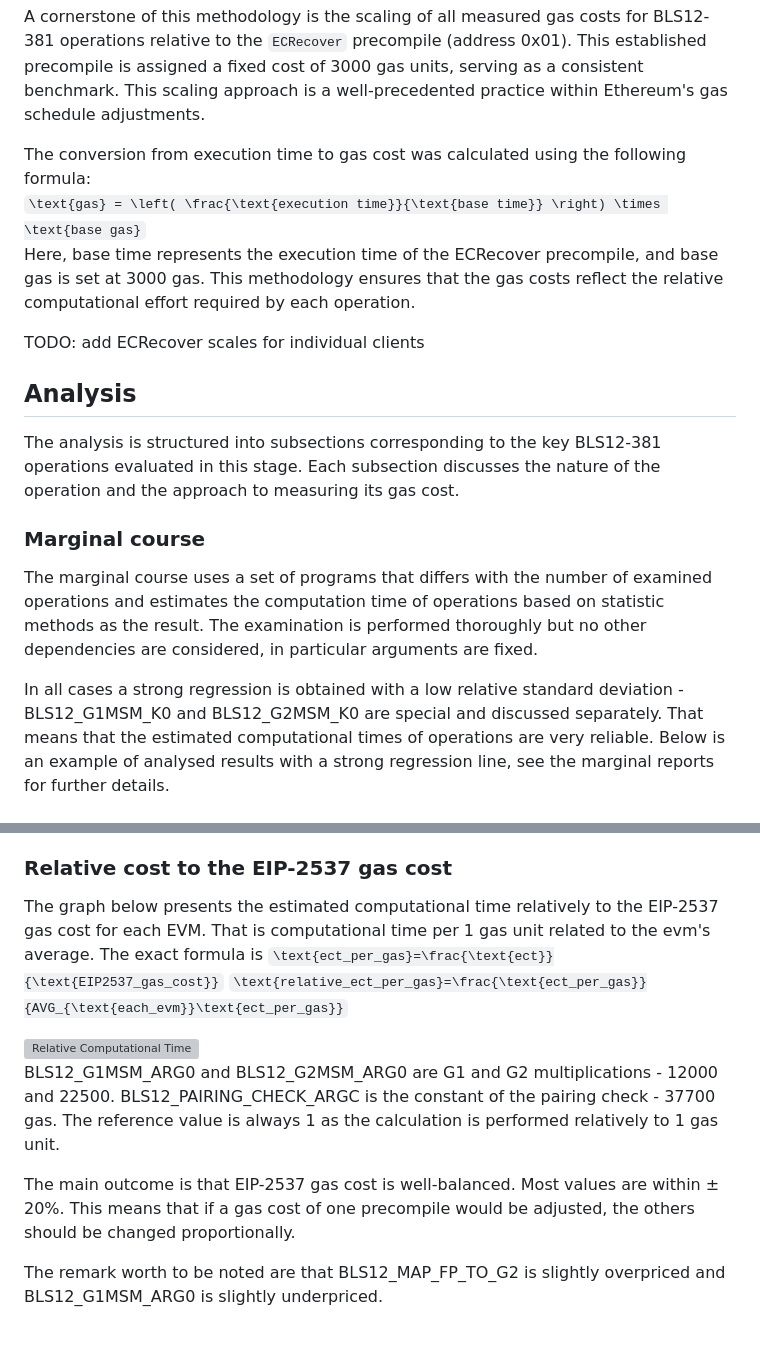
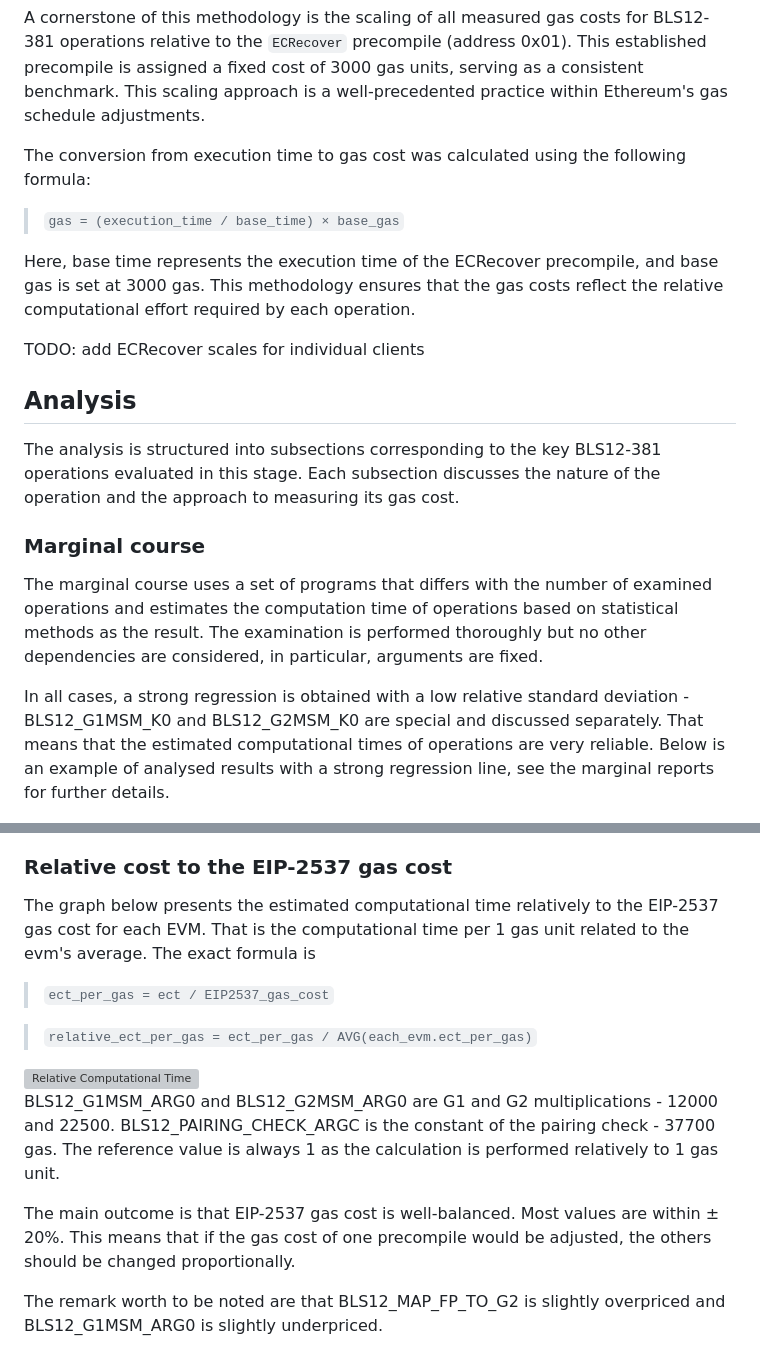
Before and after one commit to imapp-pl/gas-cost-estimator, a Markdown page: docs/report_stage_v_bls.md, 2 parts joined by grey strips. GitHub-like rendering; grey boxes are pictures that could not be loaded.

Commit message:
Cosmetics

```diff
--- a/docs/report_stage_v_bls.md
+++ b/docs/report_stage_v_bls.md
@@ -29,7 +29,9 @@ Additionally, we created test cases that measure how various argument sizes affe
 A cornerstone of this methodology is the scaling of all measured gas costs for BLS12-381 operations relative to the `ECRecover` precompile (address 0x01). This established precompile is assigned a fixed cost of 3000 gas units, serving as a consistent benchmark. This scaling approach is a well-precedented practice within Ethereum's gas schedule adjustments.
 
 The conversion from execution time to gas cost was calculated using the following formula:
-`\text{gas} = \left( \frac{\text{execution time}}{\text{base time}} \right) \times \text{base gas}`
+
+>`gas = (execution_time / base_time) × base_gas`
+
 Here, base time represents the execution time of the ECRecover precompile, and base gas is set at 3000 gas. This methodology ensures that the gas costs reflect the relative computational effort required by each operation.
 
 TODO: add ECRecover scales for individual clients
@@ -40,9 +42,9 @@ The analysis is structured into subsections corresponding to the key BLS12-381 o
 
 ### Marginal course
 
-The marginal course uses a set of programs that differs with the number of examined operations and estimates the computation time of operations based on statistic methods as the result. The examination is performed thoroughly but no other dependencies are considered, in particular arguments are fixed.
+The marginal course uses a set of programs that differs with the number of examined operations and estimates the computation time of operations based on statistical methods as the result. The examination is performed thoroughly but no other dependencies are considered, in particular, arguments are fixed.
 
-In all cases a strong regression is obtained with a low relative standard deviation - BLS12\_G1MSM\_K0 and BLS12\_G2MSM\_K0 are special and discussed separately. That means that the estimated computational times of operations are very reliable. Below is an example of analysed results with a strong regression line, see the marginal reports for further details.
+In all cases, a strong regression is obtained with a low relative standard deviation - BLS12\_G1MSM\_K0 and BLS12\_G2MSM\_K0 are special and discussed separately. That means that the estimated computational times of operations are very reliable. Below is an example of analysed results with a strong regression line, see the marginal reports for further details.
 
 <img src="./report_stage_v_assets/evmone_g2add_marginal.png" width="600" alt="EVMONE G2ADD MARGINAL">
 
@@ -75,16 +77,18 @@ Note that negative values are valid - it means that an operation last less than
 ### Relative cost to the EIP-2537 gas cost
 
 The graph below presents the estimated computational time relatively to the EIP-2537 gas cost for each EVM.
-That is computational time per 1 gas unit related to the evm's average.
+That is the computational time per 1 gas unit related to the evm's average.
 The exact formula is
-`\text{ect_per_gas}=\frac{\text{ect}}{\text{EIP2537_gas_cost}}`
-`\text{relative_ect_per_gas}=\frac{\text{ect_per_gas}}{AVG_{\text{each_evm}}\text{ect_per_gas}}`
+
+>`ect_per_gas = ect / EIP2537_gas_cost`
+
+>`relative_ect_per_gas = ect_per_gas / AVG(each_evm.ect_per_gas)`
 
 <img src="./report_stage_v_assets/relative_ct_bls.png" width="600" alt="Relative Computational Time">
 
 BLS12_G1MSM_ARG0 and BLS12_G2MSM_ARG0 are G1 and G2 multiplications - 12000 and 22500. BLS12_PAIRING_CHECK_ARGC is the constant of the pairing check - 37700 gas. The reference value is always 1 as the calculation is performed relatively to 1 gas unit.
 
-The main outcome is that EIP-2537 gas cost is well-balanced. Most values are within &#177; 20%. This means that if a gas cost of one precompile would be adjusted, the others should be changed proportionally.
+The main outcome is that EIP-2537 gas cost is well-balanced. Most values are within &#177; 20%. This means that if the gas cost of one precompile would be adjusted, the others should be changed proportionally.
 
 The remark worth to be noted are that BLS12_MAP_FP_TO_G2 is slightly overpriced and BLS12_G1MSM_ARG0 is slightly underpriced.
 
```
Also changed, not shown: other parts of docs/report_stage_v_bls.md (+2 -2 lines).
